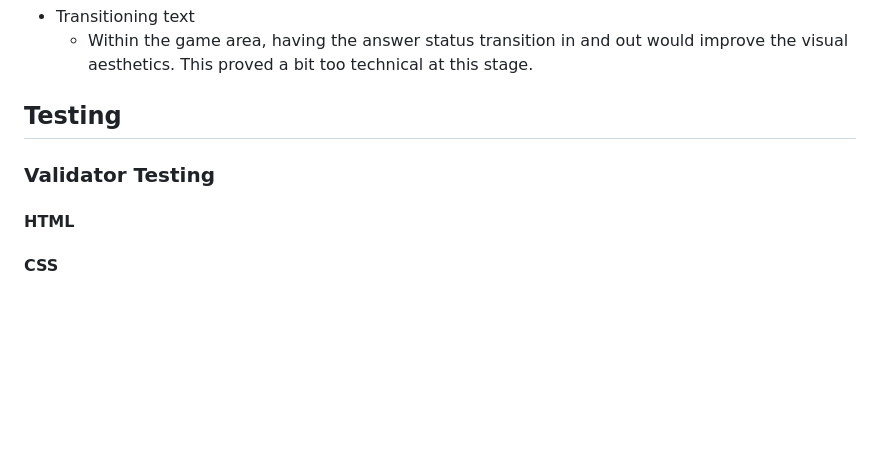
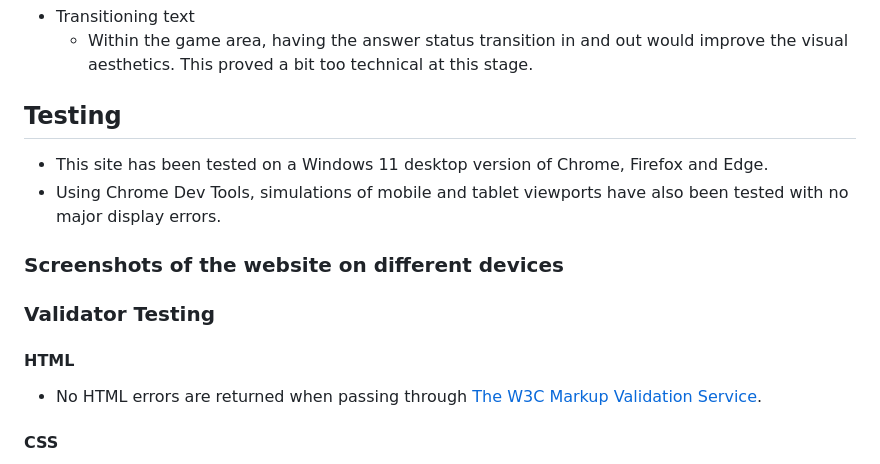
Before and after one commit to jdohertydev/higher-or-lower-v2, a Markdown page: README.md, the part around the change printed below. Drawn GitHub-style; blank space fills up the shorter version.

Commit message:
Add html and css validator information to readme

```diff
--- a/README.md
+++ b/README.md
@@ -59,6 +59,15 @@ Based on the information given by GitHub, this project uses:
 
 ## Testing
 
+* This site has been tested on a Windows 11 desktop version of Chrome, Firefox and Edge.
+* Using Chrome Dev Tools, simulations of mobile and tablet viewports have also been tested with no major display errors.
+
+### Screenshots of the website on different devices
+
 ### Validator Testing
+
 #### HTML
+
+* No HTML errors are returned when passing through [The W3C Markup Validation Service](https://validator.w3.org/nu/?doc=https%3A%2F%2Fjdohertydev.github.io%2Fhigher-or-lower-v2%2F).
+
 #### CSS
```
Also changed, not shown: other parts of README.md (+3 -0 lines).
